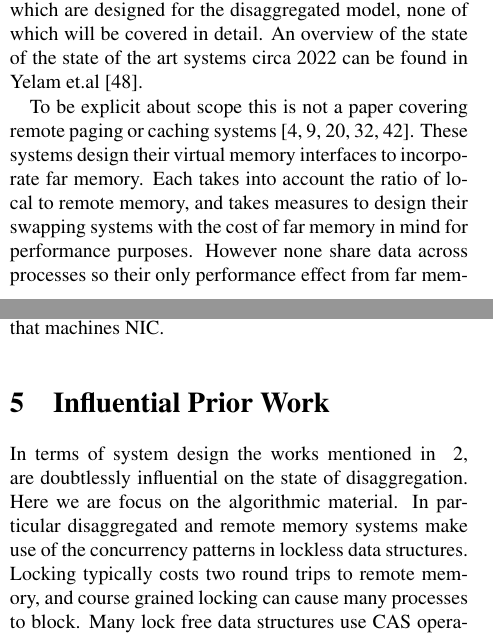
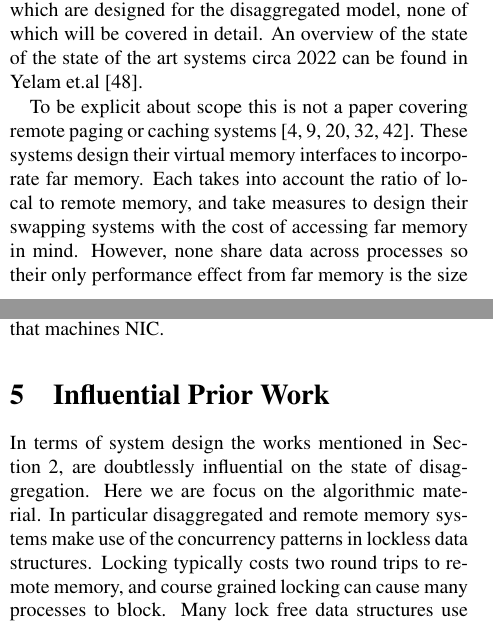
Before and after one commit to wantonsolutions/ddc-papers, a LaTeX document (RemoteStructures/paper.tex, which reads RemoteStructures/body.tex): two parts of the columns of pages 1 and 2 of 14, joined at a grey line, cut so that both start at the same text. Compiled offline with pdfLaTeX.

Commit message:
light pass up to multicore

```diff
--- a/RemoteStructures/body.tex
+++ b/RemoteStructures/body.tex
@@ -96,6 +96,6 @@ et.al~\cite{yelam2022systems}.
 To be explicit about scope this is not a paper covering remote paging or caching
 systems~\cite{fastswap,kona,infiniswap,leap,legoos}. These systems design their
 virtual memory interfaces to incorporate far memory. Each takes into account the
-ratio of local to remote memory, and takes measures to design their swapping
-systems with the cost of far memory in mind for performance purposes.  However
-none share data across processes so their only performance effect from far
+ratio of local to remote memory, and take measures to design their swapping
+systems with the cost of accessing far memory in mind.  However, none share data
+across processes so their only performance effect from far memory is the size of
@@ -209,12 +209,12 @@ flows through that machines NIC.
 
 \section{Influential Prior Work}
 
-In terms of system design the works mentioned in ~\ref{sec:not}, are doubtlessly
-influential on the state of disaggregation. Here we are focus on the algorithmic
-material. In particular disaggregated and remote memory systems make use of the
-concurrency patterns in lockless data structures. Locking typically costs two
-round trips to remote memory, and course grained locking can cause many
-processes to block. Many lock free data structures use CAS operations for
+In terms of system design the works mentioned in Section~\ref{sec:not}, are
+doubtlessly influential on the state of disaggregation. Here we are focus on the
+algorithmic material. In particular disaggregated and remote memory systems make
+use of the concurrency patterns in lockless data structures. Locking typically
+costs two round trips to remote memory, and course grained locking can cause
+many processes to block. Many lock free data structures use CAS operations for
 serialization, which are implemented as part of the Infiniband RDMA
 specification.
 
```
Also changed, not shown: RemoteStructures/body.tex (22 more changed lines).
